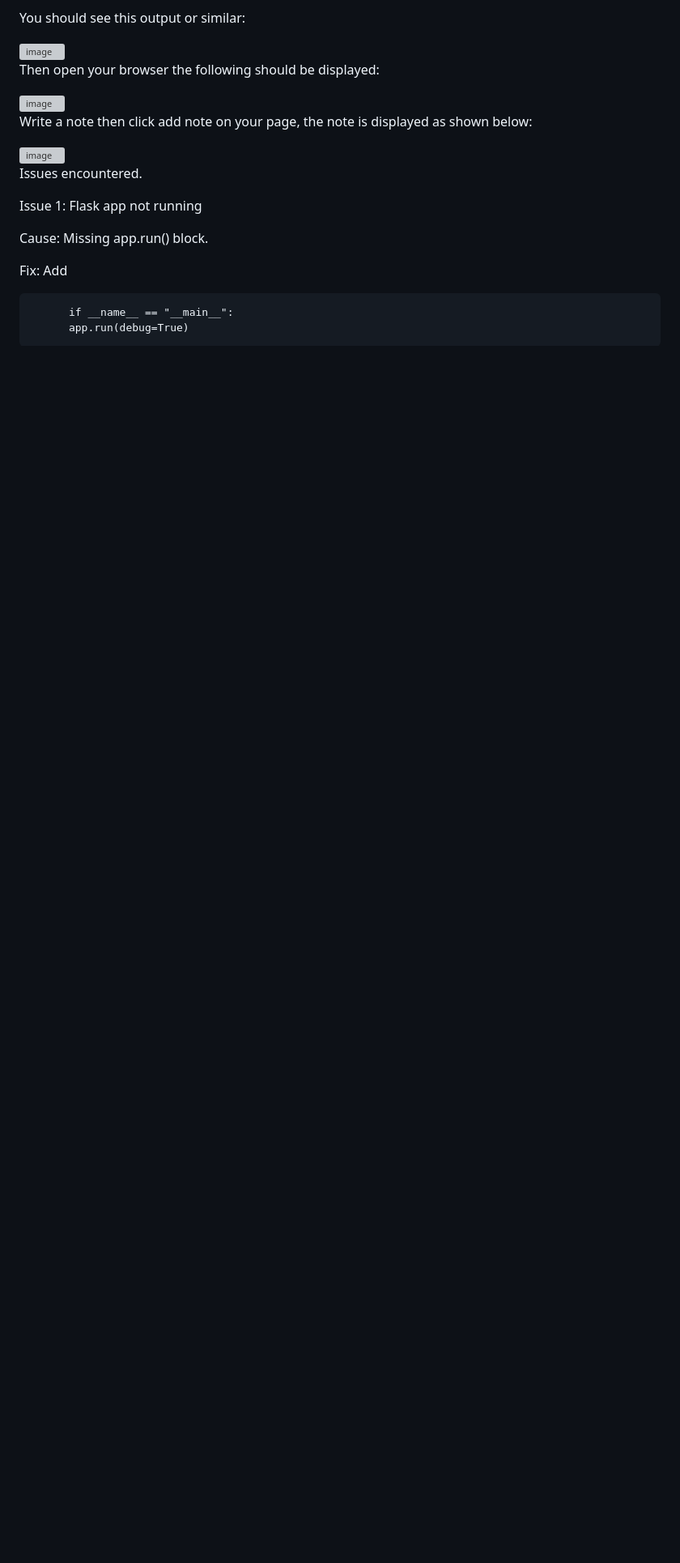
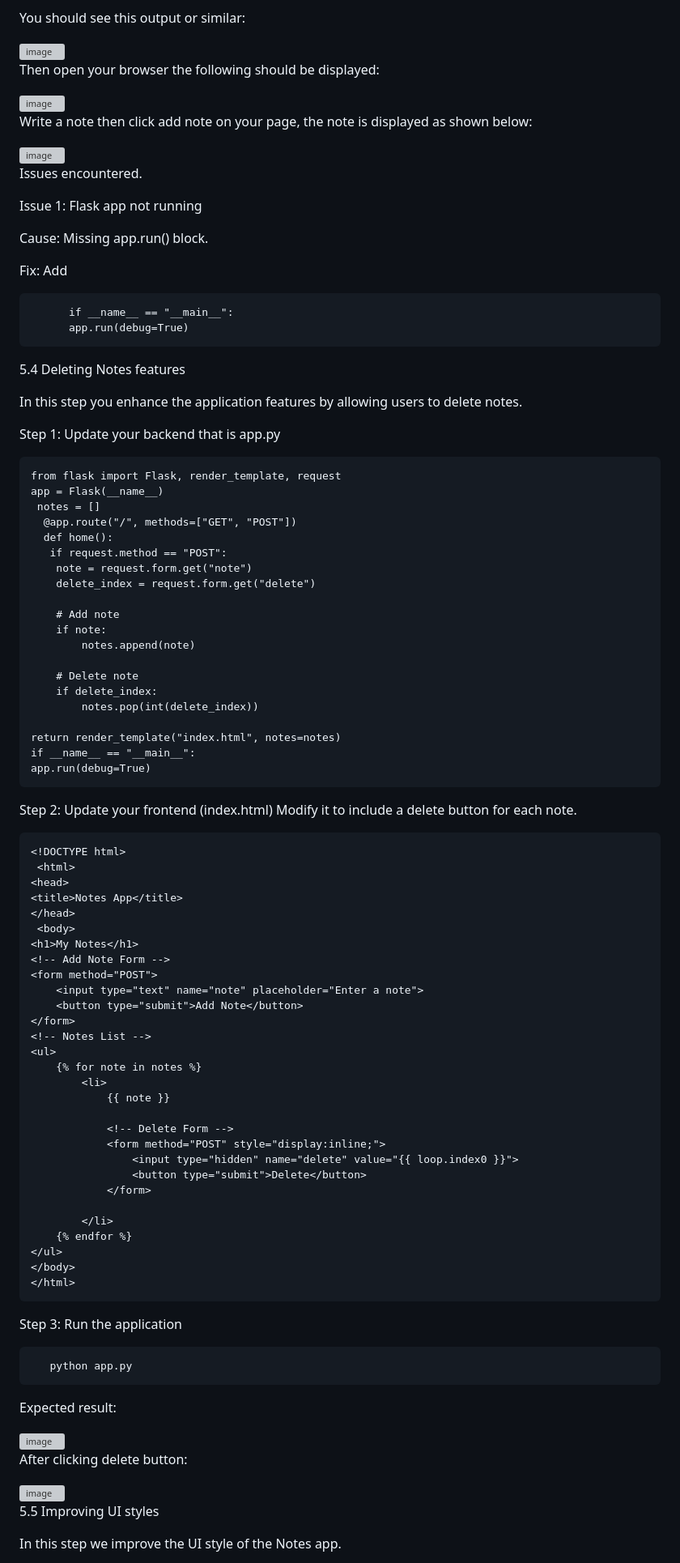
Before and after one commit to ViraSheilk/flask-beginner-toolkit, a Markdown page: README.md, the part around one of its changes. Shown at 81% size. GitHub-like rendering; blank space fills up the shorter version; grey boxes are pictures that could not be loaded.

```diff
--- a/README.md
+++ b/README.md
@@ -348,3 +348,79 @@ Fix:  Add
 
           if __name__ == "__main__":
           app.run(debug=True)
+
+5.4 Deleting Notes features
+
+   In this step you enhance the application features by allowing users to delete notes.
+
+   Step 1: Update your backend that is app.py
+
+    from flask import Flask, render_template, request
+    app = Flask(__name__)
+     notes = []
+      @app.route("/", methods=["GET", "POST"])
+      def home():
+       if request.method == "POST":
+        note = request.form.get("note")
+        delete_index = request.form.get("delete")
+
+        # Add note
+        if note:
+            notes.append(note)
+
+        # Delete note
+        if delete_index:
+            notes.pop(int(delete_index))
+
+    return render_template("index.html", notes=notes)
+    if __name__ == "__main__":
+    app.run(debug=True)
+
+  Step 2: Update your frontend (index.html)
+     Modify it to include a delete button for each note.
+
+    <!DOCTYPE html>
+     <html>
+    <head>
+    <title>Notes App</title>
+    </head>
+     <body>
+    <h1>My Notes</h1>
+    <!-- Add Note Form -->
+    <form method="POST">
+        <input type="text" name="note" placeholder="Enter a note">
+        <button type="submit">Add Note</button>
+    </form>
+    <!-- Notes List -->
+    <ul>
+        {% for note in notes %}
+            <li>
+                {{ note }}
+
+                <!-- Delete Form -->
+                <form method="POST" style="display:inline;">
+                    <input type="hidden" name="delete" value="{{ loop.index0 }}">
+                    <button type="submit">Delete</button>
+                </form>
+
+            </li>
+        {% endfor %}
+    </ul>
+    </body>
+    </html>
+
+Step 3: Run the application
+
+       python app.py
+Expected result:
+
+<img width="335" height="150" alt="image" src="https://github.com/user-attachments/assets/1190901e-72b8-425f-b4a9-df16d313762f" />
+
+After clicking delete button:
+
+<img width="235" height="110" alt="image" src="https://github.com/user-attachments/assets/69f1006a-1617-43e2-a01d-c8fc1b4886df" />
+
+5.5 Improving UI styles
+
+In this step we improve the UI style of the Notes app.
+
```
Also changed, not shown: other parts of README.md (+89 -0 lines).
